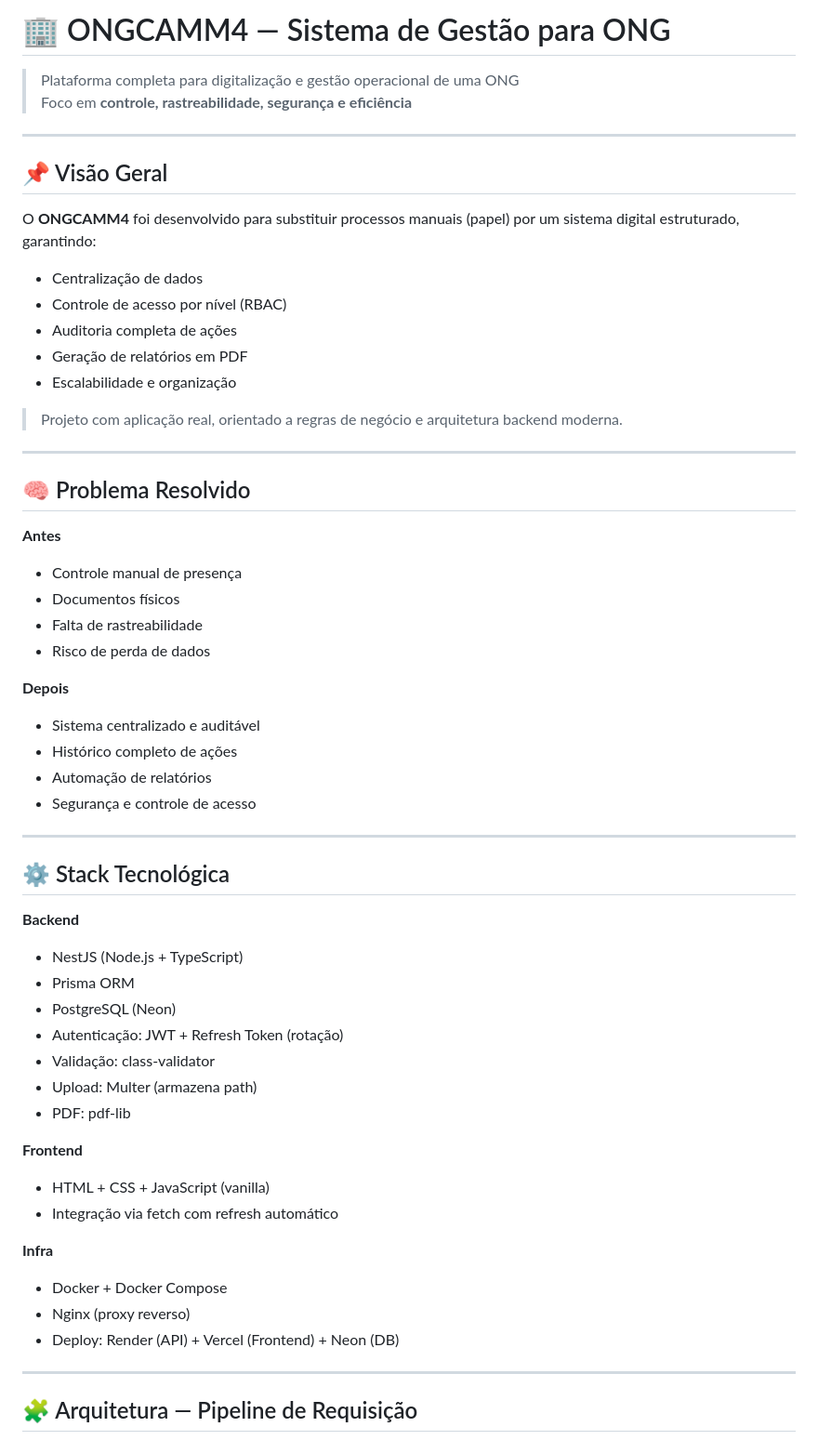
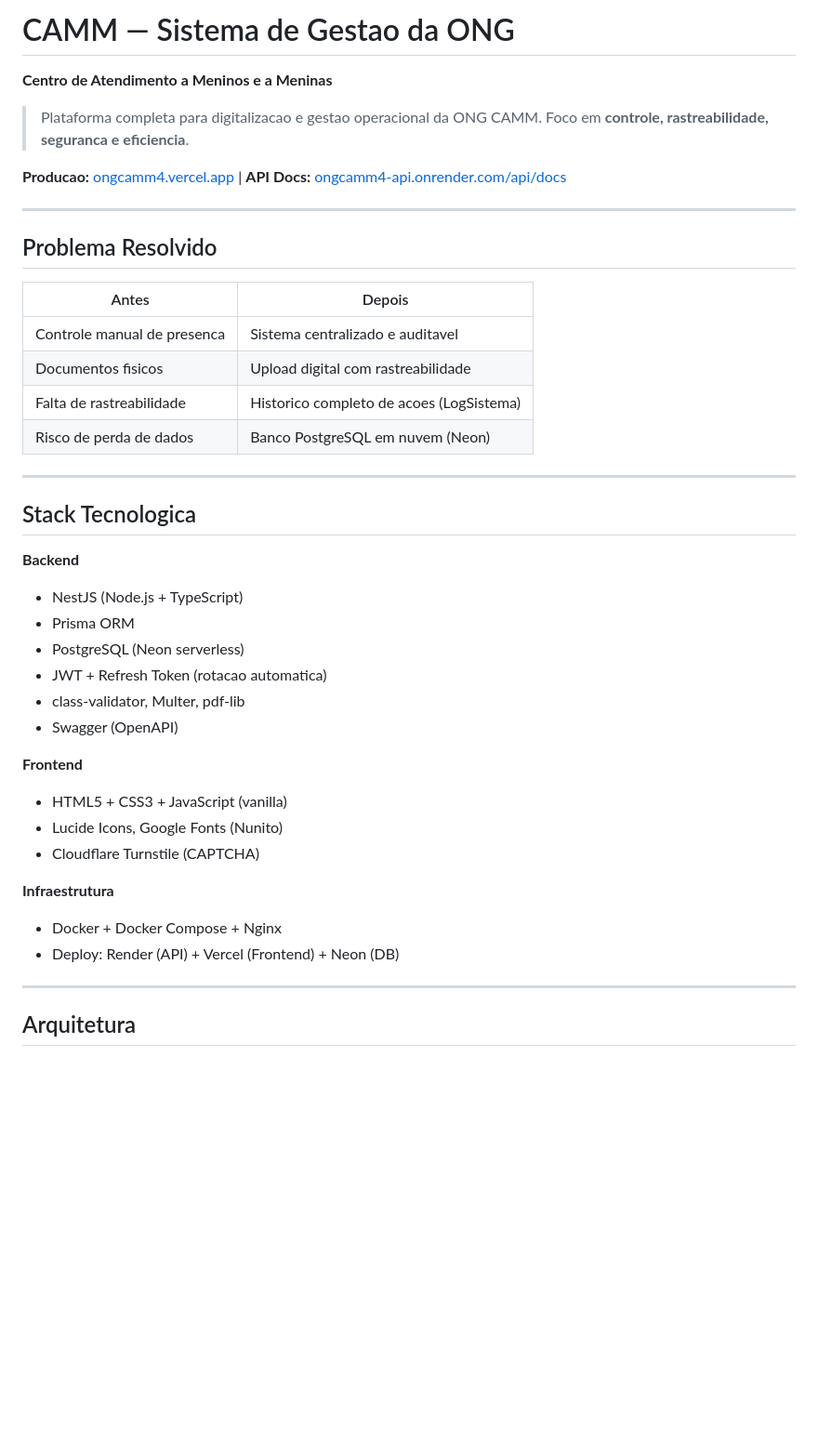
Before and after one commit to RickelmeDSC/ONGCAMM4, a Markdown page: README.md, the part around one of its changes. Shown at 93% size. GitHub-like rendering; blank space fills up the shorter version.

````diff
--- a/README.md
+++ b/README.md
@@ -1,63 +1,47 @@
-# 🏢 ONGCAMM4 — Sistema de Gestão para ONG
+# CAMM — Sistema de Gestao da ONG
 
-> Plataforma completa para digitalização e gestão operacional de uma ONG
-> Foco em **controle, rastreabilidade, segurança e eficiência**
+**Centro de Atendimento a Meninos e a Meninas**
+
+> Plataforma completa para digitalizacao e gestao operacional da ONG CAMM.
+> Foco em **controle, rastreabilidade, seguranca e eficiencia**.
+
+**Producao:** [ongcamm4.vercel.app](https://ongcamm4.vercel.app) | **API Docs:** [ongcamm4-api.onrender.com/api/docs](https://ongcamm4-api.onrender.com/api/docs)
 
 ---
 
-## 📌 Visão Geral
+## Problema Resolvido
 
-O **ONGCAMM4** foi desenvolvido para substituir processos manuais (papel) por um sistema digital estruturado, garantindo:
-
-- Centralização de dados
-- Controle de acesso por nível (RBAC)
-- Auditoria completa de ações
-- Geração de relatórios em PDF
-- Escalabilidade e organização
-
-> Projeto com aplicação real, orientado a regras de negócio e arquitetura backend moderna.
+| Antes | Depois |
+|-------|--------|
+| Controle manual de presenca | Sistema centralizado e auditavel |
+| Documentos fisicos | Upload digital com rastreabilidade |
+| Falta de rastreabilidade | Historico completo de acoes (LogSistema) |
+| Risco de perda de dados | Banco PostgreSQL em nuvem (Neon) |
 
 ---
 
-## 🧠 Problema Resolvido
-
-**Antes**
-- Controle manual de presença
-- Documentos físicos
-- Falta de rastreabilidade
-- Risco de perda de dados
-
-**Depois**
-- Sistema centralizado e auditável
-- Histórico completo de ações
-- Automação de relatórios
-- Segurança e controle de acesso
-
----
-
-## ⚙️ Stack Tecnológica
+## Stack Tecnologica
 
 **Backend**
 - NestJS (Node.js + TypeScript)
 - Prisma ORM
-- PostgreSQL (Neon)
-- Autenticação: JWT + Refresh Token (rotação)
-- Validação: class-validator
-- Upload: Multer (armazena path)
-- PDF: pdf-lib
+- PostgreSQL (Neon serverless)
+- JWT + Refresh Token (rotacao automatica)
+- class-validator, Multer, pdf-lib
+- Swagger (OpenAPI)
 
 **Frontend**
-- HTML + CSS + JavaScript (vanilla)
-- Integração via fetch com refresh automático
+- HTML5 + CSS3 + JavaScript (vanilla)
+- Lucide Icons, Google Fonts (Nunito)
+- Cloudflare Turnstile (CAPTCHA)
 
-**Infra**
-- Docker + Docker Compose
-- Nginx (proxy reverso)
+**Infraestrutura**
+- Docker + Docker Compose + Nginx
 - Deploy: Render (API) + Vercel (Frontend) + Neon (DB)
 
 ---
 
-## 🧩 Arquitetura — Pipeline de Requisição
+## Arquitetura
 
 ```mermaid
 flowchart TD
````
Also changed, not shown: other parts of README.md (+144 -91 lines).
